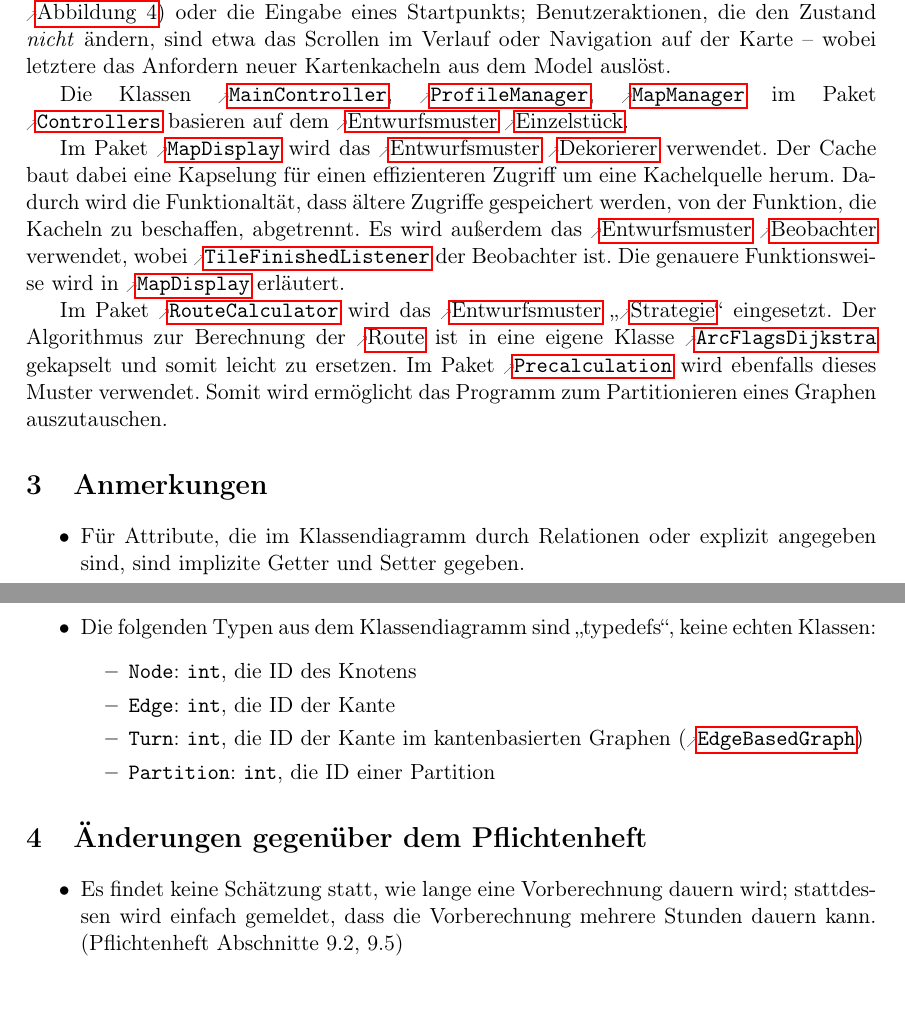
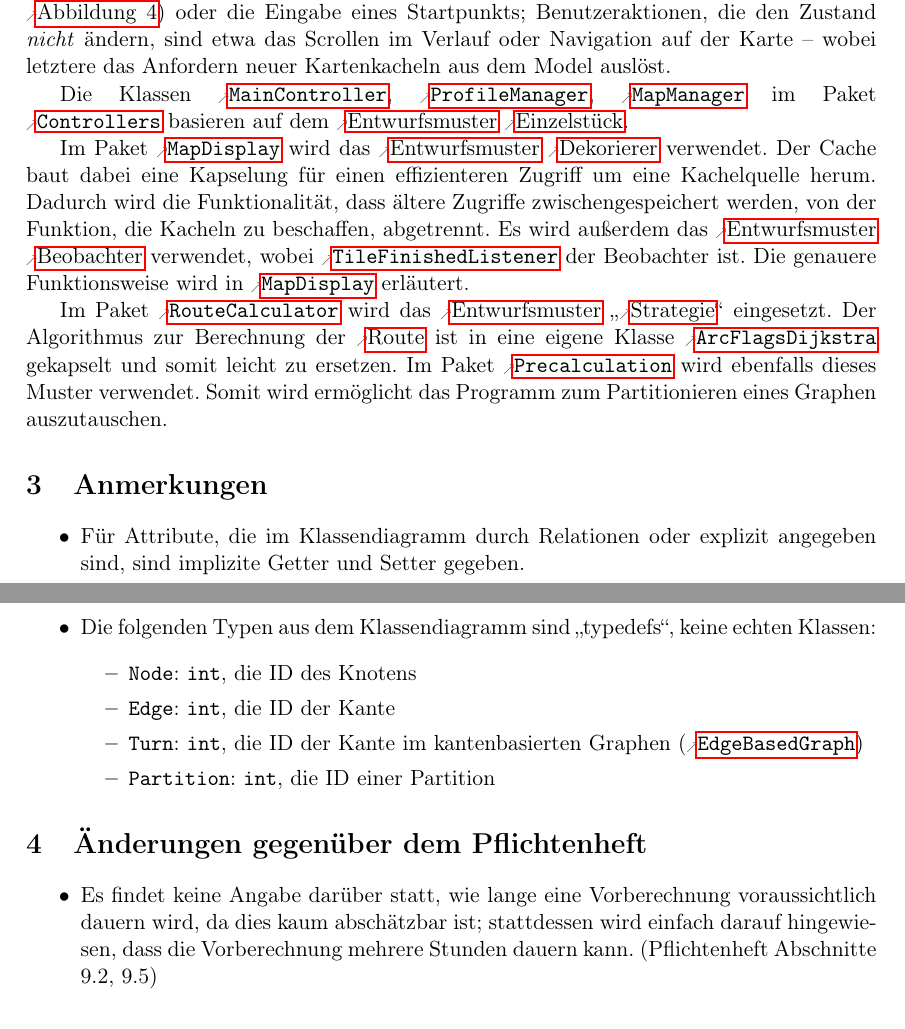
Before and after one commit to routeKIT/routeKIT, a LaTeX document (entwurf/entwurf.tex): two parts of pages 3 and 4 of 26, joined at a grey line, cut so that both start at the same text. Compiled offline with pdfLaTeX.

Commit message:
Entwurf: Typos, kleine Umformulierungen, Whitespace

```diff
--- a/entwurf/entwurf.tex
+++ b/entwurf/entwurf.tex
@@ -475,7 +475,7 @@ Die Klassen \reftype{MainController}, \reftype{ProfileManager}, \reftype{MapMana
 
 Im Paket \refpackage{MapDisplay} wird das \gls{entwurfsmuster} \gls{dekorierer} verwendet.
 Der Cache baut dabei eine Kapselung für einen effizienteren Zugriff um eine Kachelquelle herum.
-Dadurch wird die Funktionaltät, dass ältere Zugriffe gespeichert werden, von der Funktion, die Kacheln zu beschaffen, abgetrennt.
+Dadurch wird die Funktionalität, dass ältere Zugriffe zwischengespeichert werden, von der Funktion, die Kacheln zu beschaffen, abgetrennt.
 Es wird außerdem das \gls{entwurfsmuster} \gls{beobachter} verwendet, wobei \reftype{TileFinishedListener} der Beobachter ist. Die genauere Funktionsweise wird in \refpackage{MapDisplay} erläutert.
 
 % TODO Vorteile davon. (gemacht)
@@ -500,7 +500,7 @@ Im Paket \refpackage{Precalculation} wird ebenfalls dieses Muster verwendet. Som
 
 \section{Änderungen gegenüber dem Pflichtenheft}
 \begin{itemize}
-\item Es findet keine Schätzung statt, wie lange eine Vorberechnung dauern wird; stattdessen wird einfach gemeldet, dass die Vorberechnung mehrere Stunden dauern kann. (Pflichtenheft Abschnitte 9.2, 9.5)
+\item Es findet keine Angabe darüber statt, wie lange eine Vorberechnung voraussichtlich dauern wird, da dies kaum abschätzbar ist; stattdessen wird einfach darauf hingewiesen, dass die Vorberechnung mehrere Stunden dauern kann. (Pflichtenheft Abschnitte 9.2, 9.5)
 \end{itemize}
 
 
```
Also changed, not shown: entwurf/entwurf.tex (14 more changed lines).
